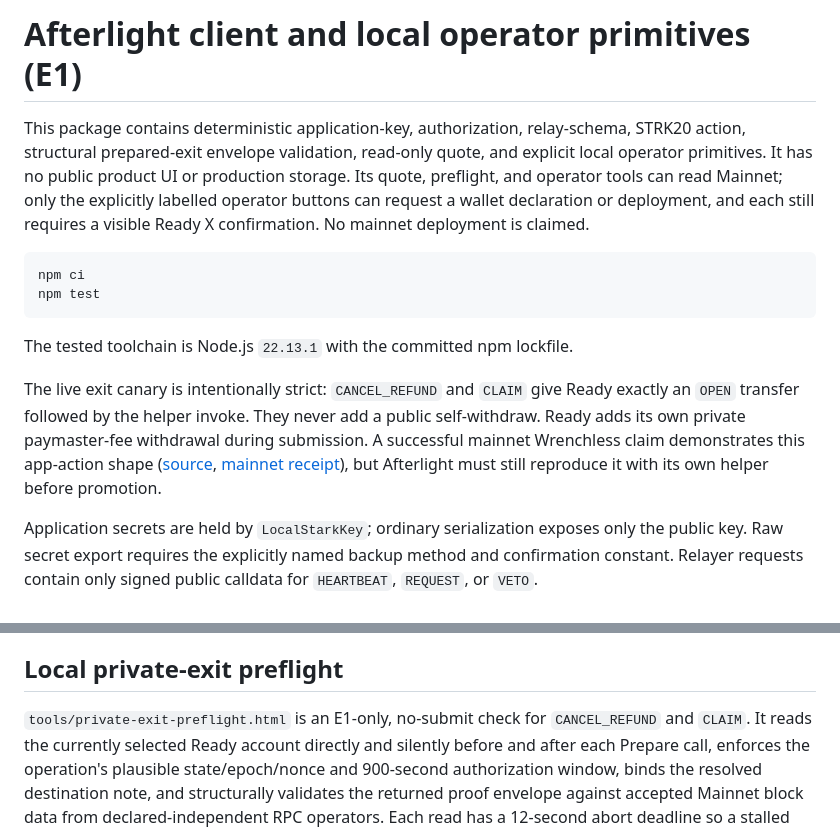
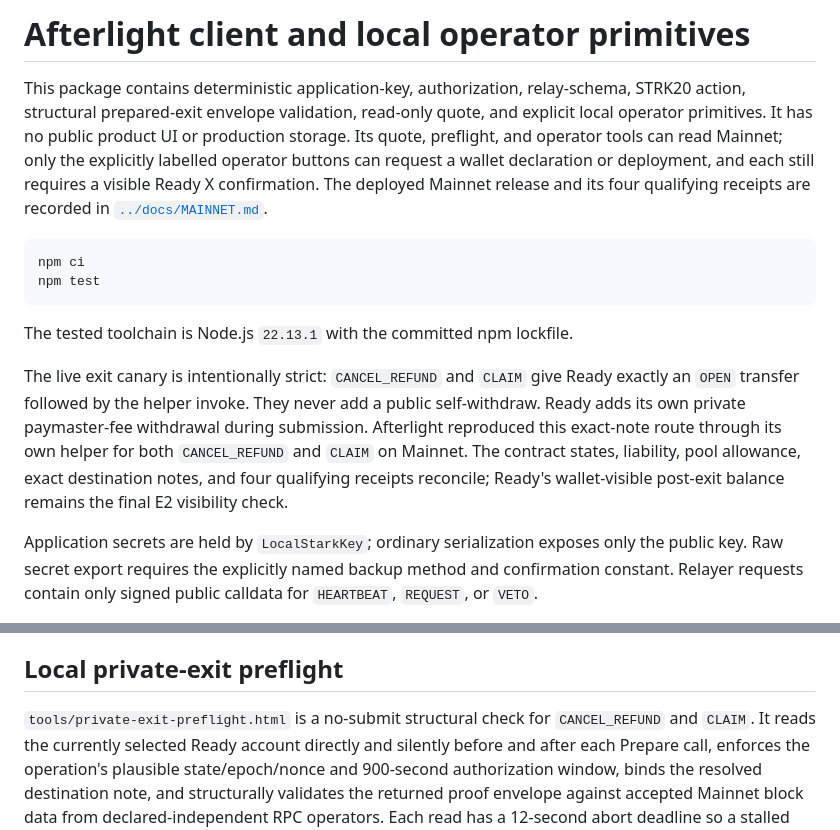
Before and after one commit to qdeeworld/afterlight, a Markdown page: client/README.md, 2 parts joined by grey strips. Rendered like a GitHub page.

Commit message:
Align client docs with mainnet evidence

````diff
--- a/client/README.md
+++ b/client/README.md
@@ -1,11 +1,12 @@
-# Afterlight client and local operator primitives (E1)
+# Afterlight client and local operator primitives
 
 This package contains deterministic application-key, authorization, relay-schema,
 STRK20 action, structural prepared-exit envelope validation, read-only quote, and explicit local
 operator primitives. It has no public product UI or production storage. Its
 quote, preflight, and operator tools can read Mainnet; only the explicitly labelled
 operator buttons can request a wallet declaration or deployment, and each still
-requires a visible Ready X confirmation. No mainnet deployment is claimed.
+requires a visible Ready X confirmation. The deployed Mainnet release and its
+four qualifying receipts are recorded in [`../docs/MAINNET.md`](../docs/MAINNET.md).
 
 ```sh
 npm ci
@@ -17,10 +18,10 @@ The tested toolchain is Node.js `22.13.1` with the committed npm lockfile.
 The live exit canary is intentionally strict: `CANCEL_REFUND` and `CLAIM` give
 Ready exactly an `OPEN` transfer followed by the helper invoke. They never add a
 public self-withdraw. Ready adds its own private paymaster-fee withdrawal during
-submission. A successful mainnet Wrenchless claim demonstrates this app-action
-shape ([source](https://github.com/Timidan/wrenchless/blob/b61e989ad9f24d9ba4803bf28b796564579bd220/packages/canary-core/src/refill-claim.ts),
-[mainnet receipt](https://voyager.online/tx/0x02e969f712d5ff8f3091bd42b06978c285c8ad221081da5f575afbc72f87888e)),
-but Afterlight must still reproduce it with its own helper before promotion.
+submission. Afterlight reproduced this exact-note route through its own helper
+for both `CANCEL_REFUND` and `CLAIM` on Mainnet. The contract states, liability,
+pool allowance, exact destination notes, and four qualifying receipts reconcile;
+Ready's wallet-visible post-exit balance remains the final E2 visibility check.
 
 Application secrets are held by `LocalStarkKey`; ordinary serialization exposes only the public key. Raw secret export requires the explicitly named backup method and confirmation constant. Relayer requests contain only signed public calldata for `HEARTBEAT`, `REQUEST`, or `VETO`.
 
@@ -81,7 +82,7 @@ separate, visible Ready wallet confirmation.
 
 ## Local private-exit preflight
 
-`tools/private-exit-preflight.html` is an E1-only, no-submit check for
+`tools/private-exit-preflight.html` is a no-submit structural check for
 `CANCEL_REFUND` and `CLAIM`. It reads the currently selected Ready account
 directly and silently before and after each Prepare call, enforces the
 operation's plausible state/epoch/nonce and 900-second authorization window,
````
